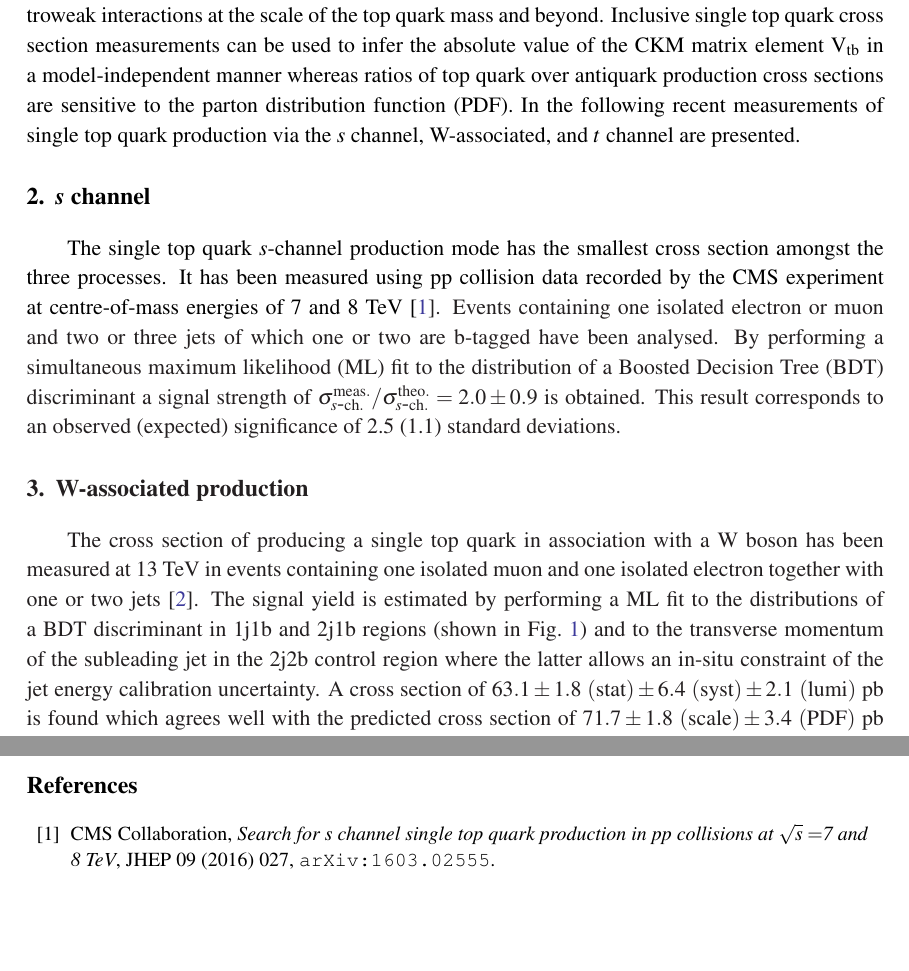
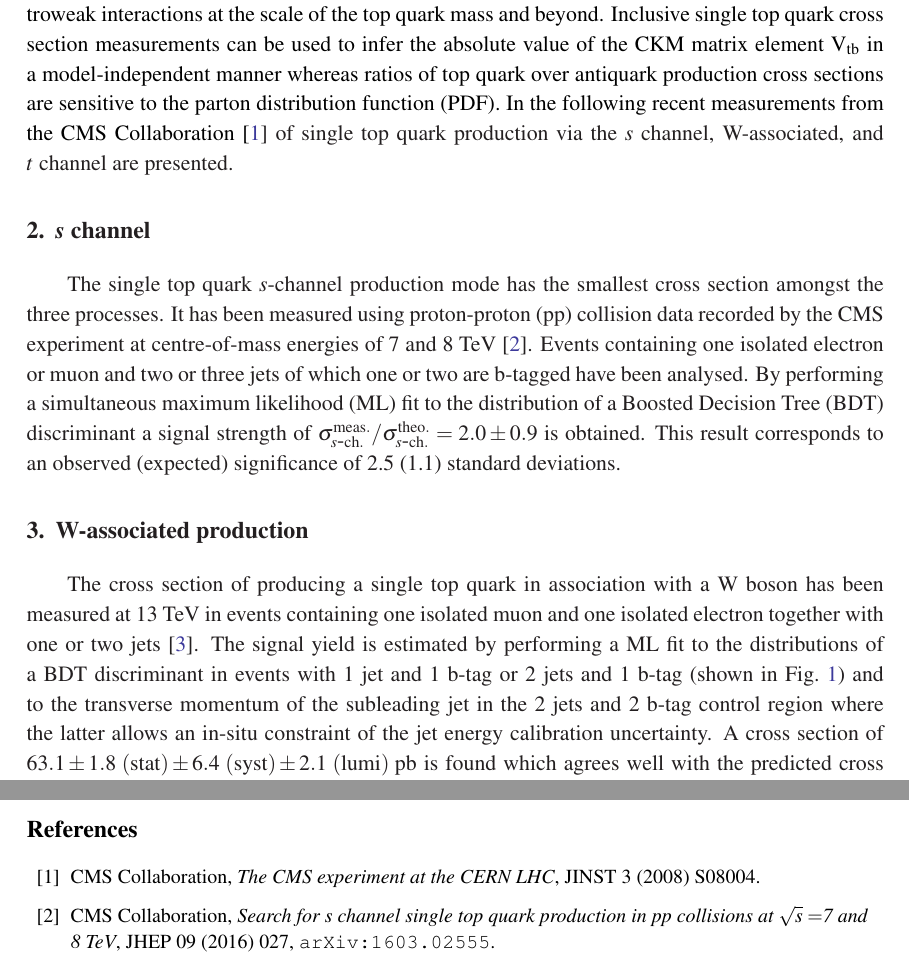
Before and after one commit to matt-komm/Proceedings, a LaTeX document (2018_ICHEP/ICHEP2018.tex): two parts of pages 2 and 4 of 4, joined at a grey line, cut so that both start at the same text, the shorter picture padded with empty space. Compiled offline with pdfLaTeX.

Commit message:
small fix by pub

```diff
--- a/2018_ICHEP/ICHEP2018.tex
+++ b/2018_ICHEP/ICHEP2018.tex
@@ -7,13 +7,13 @@
 \ShortTitle{Single top quark production in CMS}
 
 \author{
-    \speaker{Matthias Komm}, on behalf of the CMS collaboration\\
+    \speaker{Matthias Komm}, on behalf of the CMS Collaboration\\
     Imperial College London (UK)\\
     E-mail: \email{Matthias.Komm@cern.ch}
 }
 
 \abstract{
-Recent results on single top quark production are presented, performed using CMS data collected at different centre-of-mass energies. The single top quark analyses investigate separately the production of top quarks via $t$-channel exchange, in association with a W boson, or via the $s$-channel. Differential measurements of $t$-channel production cross sections are also presented.
+Recent results on single top quark production are presented, using CMS data collected at different centre-of-mass energies. The single top quark analyses investigate separately the production of top quarks via $t$-channel exchange, in association with a W boson, or via the $s$-channel. Differential measurements of $t$-channel production cross sections are also presented.
 }
 
 \FullConference{
@@ -25,11 +25,11 @@ Seoul, Korea
 \begin{document}
 
 \section{Introduction}
-Single top quark production processes are excellent probes to test the predictions of electroweak interactions at the scale of the top quark mass and beyond. Inclusive single top quark cross section measurements can be used to infer the absolute value of the CKM matrix element $\mathrm{V}_\mathrm{tb}$ in a model-independent manner whereas  ratios of top quark over antiquark production cross sections are sensitive to the parton distribution function (PDF). In the following recent measurements of single top quark production via the $s$~channel, W-associated, and $t$~channel are presented.
+Single top quark production processes are excellent probes to test the predictions of electroweak interactions at the scale of the top quark mass and beyond. Inclusive single top quark cross section measurements can be used to infer the absolute value of the CKM matrix element $\mathrm{V}_\mathrm{tb}$ in a model-independent manner whereas  ratios of top quark over antiquark production cross sections are sensitive to the parton distribution function (PDF). In the following recent measurements from the CMS Collaboration~\cite{cms} of single top quark production via the $s$~channel, W-associated, and $t$~channel are presented.
 
 \section{\textit{s}~channel}
 
-The single top quark $s$-channel production mode has the smallest cross section amongst the three processes. It has been measured using pp collision data recorded by the CMS experiment at centre-of-mass energies of 7 and 8~TeV~\cite{sch}. Events containing one isolated electron or muon and two or three jets of which one or two are b-tagged have been analysed. By performing a simultaneous maximum likelihood (ML) fit to the distribution of a Boosted Decision Tree (BDT) discriminant a signal strength of $\sigma^\mathrm{meas.}_{s\mbox{-}\mathrm{ch.}}/\sigma^\mathrm{theo.}_{s\mbox{-}\mathrm{ch.}}=2.0\pm0.9$ is obtained. This result corresponds to an observed (expected) significance of 2.5 (1.1) standard deviations.
+The single top quark $s$-channel production mode has the smallest cross section amongst the three processes. It has been measured using proton-proton~(pp) collision data recorded by the CMS experiment at centre-of-mass energies of 7 and 8~TeV~\cite{sch}. Events containing one isolated electron or muon and two or three jets of which one or two are b-tagged have been analysed. By performing a simultaneous maximum likelihood (ML) fit to the distribution of a Boosted Decision Tree (BDT) discriminant a signal strength of $\sigma^\mathrm{meas.}_{s\mbox{-}\mathrm{ch.}}/\sigma^\mathrm{theo.}_{s\mbox{-}\mathrm{ch.}}=2.0\pm0.9$ is obtained. This result corresponds to an observed (expected) significance of 2.5 (1.1) standard deviations.
 
 %\begin{figure}[!htb]
 %\begin{center}
@@ -41,7 +41,7 @@ The single top quark $s$-channel production mode has the smallest cross section
 
 \section{W-associated production}
 
-The cross section of producing a single top quark in association with a W~boson has been measured at 13~TeV in events containing one isolated muon and one isolated electron together with one or two jets~\cite{tWch}. The signal yield is estimated by performing a ML fit to the distributions of a BDT discriminant in 1j1b and 2j1b regions (shown in Fig.~\ref{fig:tw-channel-bdt}) and to the transverse momentum of the subleading jet in the 2j2b control region where the latter allows an in-situ constraint of the jet energy calibration uncertainty. A cross section of $63.1\pm1.8~\mathrm{(stat)}\pm6.4~\mathrm{(syst)}\pm2.1~\mathrm{(lumi)}~\mathrm{pb}$ is found which agrees well with the predicted cross section of $71.7\pm1.8~\mathrm{(scale)}\pm3.4~\mathrm{(PDF)}~\mathrm{pb}$ calculated at approximate next-to-next-to-leading order~\cite{tw-xsec}.
+The cross section of producing a single top quark in association with a W~boson has been measured at 13~TeV in events containing one isolated muon and one isolated electron together with one or two jets~\cite{tWch}. The signal yield is estimated by performing a ML fit to the distributions of a BDT discriminant in events with 1~jet and 1~b-tag or 2~jets and 1~b-tag (shown in Fig.~\ref{fig:tw-channel-bdt}) and to the transverse momentum of the subleading jet in the 2~jets and 2~b-tag control region where the latter allows an in-situ constraint of the jet energy calibration uncertainty. A cross section of ${63.1\pm1.8~\mathrm{(stat)}\pm6.4~\mathrm{(syst)}\pm2.1~\mathrm{(lumi)}~\mathrm{pb}}$ is found which agrees well with the predicted cross section of ${71.7\pm1.8~\mathrm{(scale)}\pm3.4~\mathrm{(PDF)}~\mathrm{pb}}$ calculated at approximate next-to-next-to-leading order~\cite{tw-xsec}.
 
 \begin{figure}[!htb]
 \begin{center}
@@ -86,5 +86,7 @@ Recent measurements of single top quark production in the three main production
 
 \begin{thebibliography}{99}
+
+\bibitem{cms}{CMS Collaboration, \emph{The CMS experiment at the CERN LHC}, JINST 3 (2008) S08004.}
 
 \bibitem{sch}{CMS Collaboration, \emph{Search for s~channel single top quark production in pp collisions at $ \sqrt{s}=$7 and 8~TeV}, JHEP 09 (2016) 027, \texttt{arXiv:1603.02555}.}
 
```
Also changed, not shown: 2018_ICHEP/ICHEP2018.pdf, 2018_ICHEP/ICHEP2018.tex (8 more changed lines).
